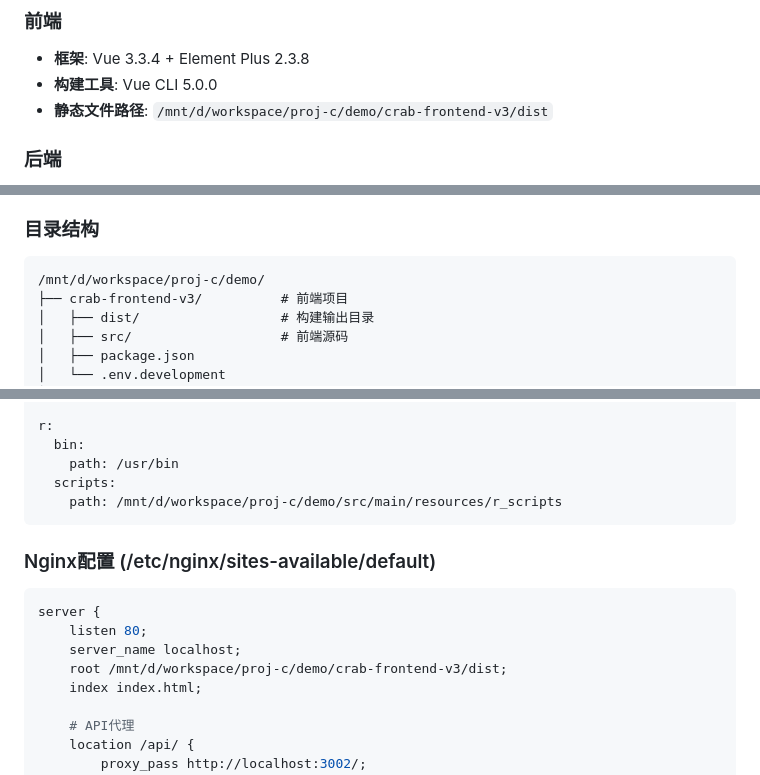
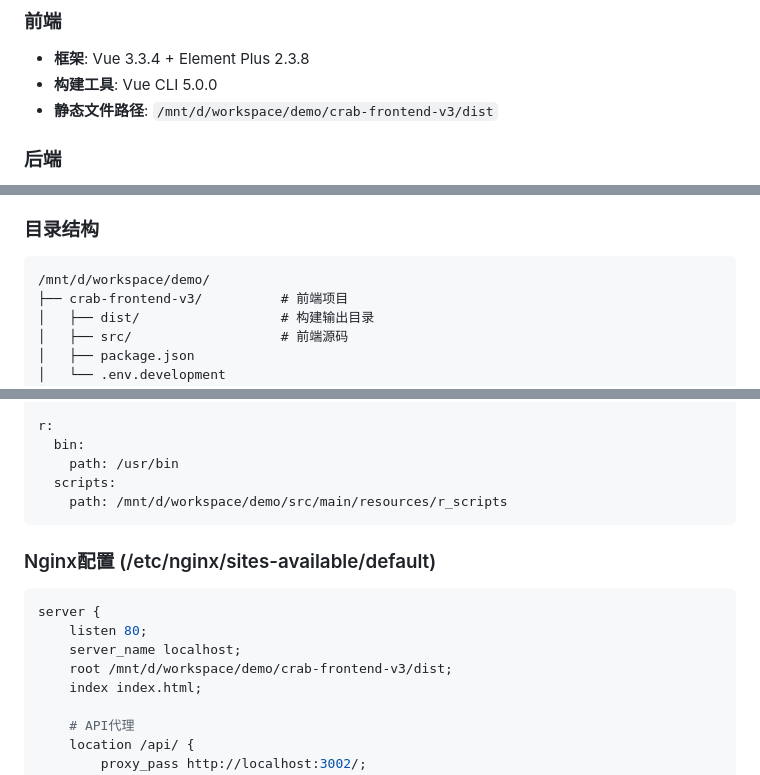
Before and after one commit to Wilameslex/demo, a Markdown page: deploy/部署文档.md, 3 parts joined by grey strips. Rendered like a GitHub page.

````diff
--- a/deploy/部署文档.md
+++ b/deploy/部署文档.md
@@ -30,7 +30,7 @@ WSL2 Ubuntu:
 ### 前端
 - **框架**: Vue 3.3.4 + Element Plus 2.3.8
 - **构建工具**: Vue CLI 5.0.0
-- **静态文件路径**: `/mnt/d/workspace/proj-c/demo/crab-frontend-v3/dist`
+- **静态文件路径**: `/mnt/d/workspace/demo/crab-frontend-v3/dist`
 
 ### 后端
 - **框架**: Spring Boot 2.6.13 + Java 17
@@ -64,7 +64,7 @@ WSL2 Ubuntu:
 
 ### 目录结构
 ```
-/mnt/d/workspace/proj-c/demo/
+/mnt/d/workspace/demo/
 ├── crab-frontend-v3/          # 前端项目
 │   ├── dist/                  # 构建输出目录
 │   ├── src/                   # 前端源码
@@ -210,7 +210,7 @@ r:
   bin:
     path: /usr/bin
   scripts:
-    path: /mnt/d/workspace/proj-c/demo/src/main/resources/r_scripts
+    path: /mnt/d/workspace/demo/src/main/resources/r_scripts
 ```
 
 ### Nginx配置 (/etc/nginx/sites-available/default)
@@ -218,7 +218,7 @@ r:
 server {
     listen 80;
     server_name localhost;
-    root /mnt/d/workspace/proj-c/demo/crab-frontend-v3/dist;
+    root /mnt/d/workspace/demo/crab-frontend-v3/dist;
     index index.html;
 
     # API代理
````
Also changed, not shown: other parts of deploy/部署文档.md (+1 -1 lines), deploy/部署更新文档.md (+4 -4 lines).
